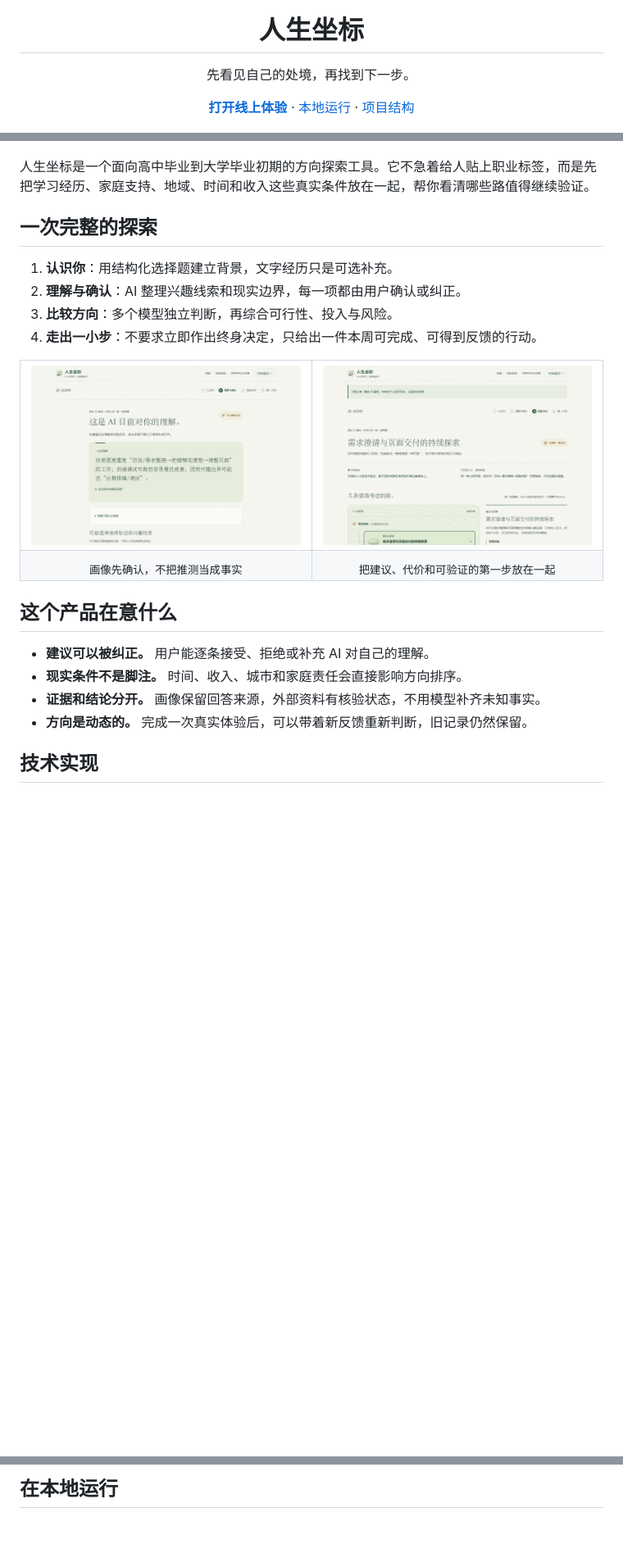
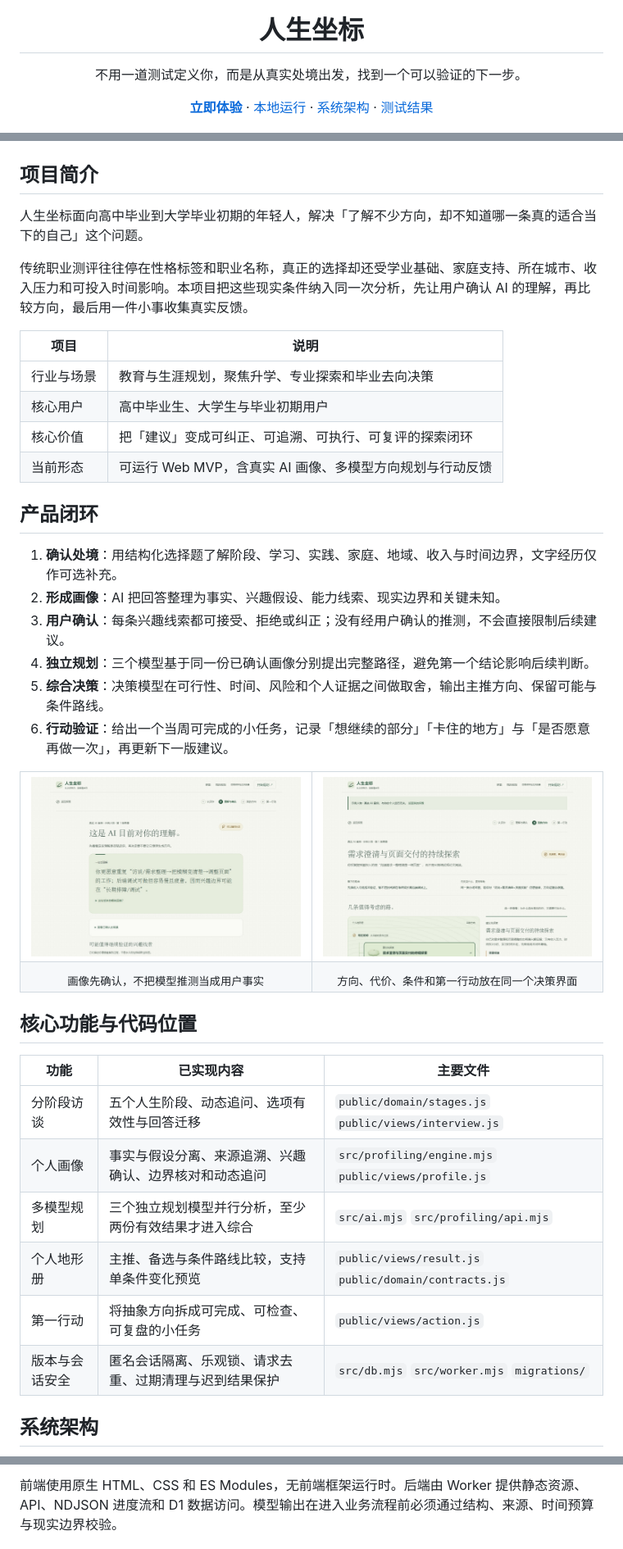
Before and after one commit to wolfgang008/life-coordinate, a Markdown page: README.md, 3 parts joined by grey strips. Shown at 82% size. Rendered like a GitHub page; blank space fills up the shorter version.

```diff
--- a/README.md
+++ b/README.md
@@ -4,26 +4,41 @@
 
 <h1 align="center">人生坐标</h1>
 
-<p align="center">先看见自己的处境，再找到下一步。</p>
+<p align="center">不用一道测试定义你，而是从真实处境出发，找到一个可以验证的下一步。</p>
 
 <p align="center">
-  <a href="https://life.wolfx.top"><strong>打开线上体验</strong></a>
+  <a href="https://life.wolfx.top"><strong>立即体验</strong></a>
   ·
-  <a href="#在本地运行">本地运行</a>
+  <a href="#快速开始">本地运行</a>
   ·
-  <a href="#项目结构">项目结构</a>
+  <a href="#系统架构">系统架构</a>
+  ·
+  <a href="#测试与可靠性">测试结果</a>
 </p>
 
 ![人生坐标首页](docs/screenshots/home.jpg)
 
-人生坐标是一个面向高中毕业到大学毕业初期的方向探索工具。它不急着给人贴上职业标签，而是先把学习经历、家庭支持、地域、时间和收入这些真实条件放在一起，帮你看清哪些路值得继续验证。
+## 项目简介
 
-## 一次完整的探索
+人生坐标面向高中毕业到大学毕业初期的年轻人，解决「了解不少方向，却不知道哪一条真的适合当下的自己」这个问题。
 
-1. **认识你**：用结构化选择题建立背景，文字经历只是可选补充。
-2. **理解与确认**：AI 整理兴趣线索和现实边界，每一项都由用户确认或纠正。
-3. **比较方向**：多个模型独立判断，再综合可行性、投入与风险。
-4. **走出一小步**：不要求立即作出终身决定，只给出一件本周可完成、可得到反馈的行动。
+传统职业测评往往停在性格标签和职业名称，真正的选择却还受学业基础、家庭支持、所在城市、收入压力和可投入时间影响。本项目把这些现实条件纳入同一次分析，先让用户确认 AI 的理解，再比较方向，最后用一件小事收集真实反馈。
+
+| 项目 | 说明 |
+| --- | --- |
+| 行业与场景 | 教育与生涯规划，聚焦升学、专业探索和毕业去向决策 |
+| 核心用户 | 高中毕业生、大学生与毕业初期用户 |
+| 核心价值 | 把「建议」变成可纠正、可追溯、可执行、可复评的探索闭环 |
+| 当前形态 | 可运行 Web MVP，含真实 AI 画像、多模型方向规划与行动反馈 |
+
+## 产品闭环
+
+1. **确认处境**：用结构化选择题了解阶段、学习、实践、家庭、地域、收入与时间边界，文字经历仅作可选补充。
+2. **形成画像**：AI 把回答整理为事实、兴趣假设、能力线索、现实边界和关键未知。
+3. **用户确认**：每条兴趣线索都可接受、拒绝或纠正；没有经用户确认的推测，不会直接限制后续建议。
+4. **独立规划**：三个模型基于同一份已确认画像分别提出完整路径，避免第一个结论影响后续判断。
+5. **综合决策**：决策模型在可行性、时间、风险和个人证据之间做取舍，输出主推方向、保留可能与条件路线。
+6. **行动验证**：给出一个当周可完成的小任务，记录「想继续的部分」「卡住的地方」与「是否愿意再做一次」，再更新下一版建议。
 
 <table>
   <tr>
@@ -31,17 +46,21 @@
     <td width="50%"><img src="docs/screenshots/result.jpg" alt="方向比较界面"></td>
   </tr>
   <tr>
-    <td align="center"><sub>画像先确认，不把推测当成事实</sub></td>
-    <td align="center"><sub>把建议、代价和可验证的第一步放在一起</sub></td>
+    <td align="center"><sub>画像先确认，不把模型推测当成用户事实</sub></td>
+    <td align="center"><sub>方向、代价、条件和第一行动放在同一个决策界面</sub></td>
   </tr>
 </table>
 
-## 这个产品在意什么
+## 核心功能与代码位置
 
-- **建议可以被纠正。** 用户能逐条接受、拒绝或补充 AI 对自己的理解。
-- **现实条件不是脚注。** 时间、收入、城市和家庭责任会直接影响方向排序。
-- **证据和结论分开。** 画像保留回答来源，外部资料有核验状态，不用模型补齐未知事实。
-- **方向是动态的。** 完成一次真实体验后，可以带着新反馈重新判断，旧记录仍然保留。
+| 功能 | 已实现内容 | 主要文件 |
+| --- | --- | --- |
+| 分阶段访谈 | 五个人生阶段、动态追问、选项有效性与回答迁移 | `public/domain/stages.js` `public/views/interview.js` |
+| 个人画像 | 事实与假设分离、来源追溯、兴趣确认、边界核对和动态追问 | `src/profiling/engine.mjs` `public/views/profile.js` |
+| 多模型规划 | 三个独立规划模型并行分析，至少两份有效结果才进入综合 | `src/ai.mjs` `src/profiling/api.mjs` |
+| 个人地形册 | 主推、备选与条件路线比较，支持单条件变化预览 | `public/views/result.js` `public/domain/contracts.js` |
+| 第一行动 | 将抽象方向拆成可完成、可检查、可复盘的小任务 | `public/views/action.js` |
+| 版本与会话安全 | 匿名会话隔离、乐观锁、请求去重、过期清理与迟到结果保护 | `src/db.mjs` `src/worker.mjs` `migrations/` |
 
-## 技术实现
+## 系统架构
 
@@ -52,3 +85,3 @@
 
-## 在本地运行
+前端使用原生 HTML、CSS 和 ES Modules，无前端框架运行时。后端由 Worker 提供静态资源、API、NDJSON 进度流和 D1 数据访问。模型输出在进入业务流程前必须通过结构、来源、时间预算与现实边界校验。
 
```
Also changed, not shown: other parts of README.md (+110 -32 lines).
